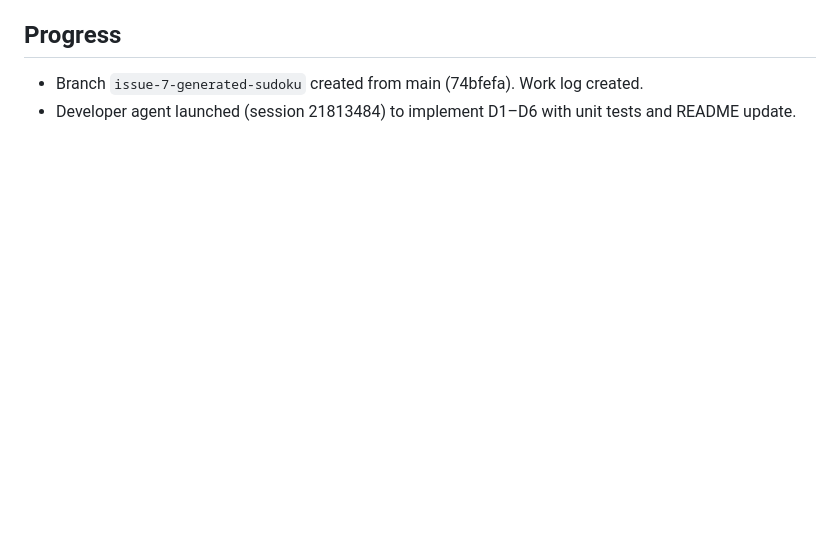
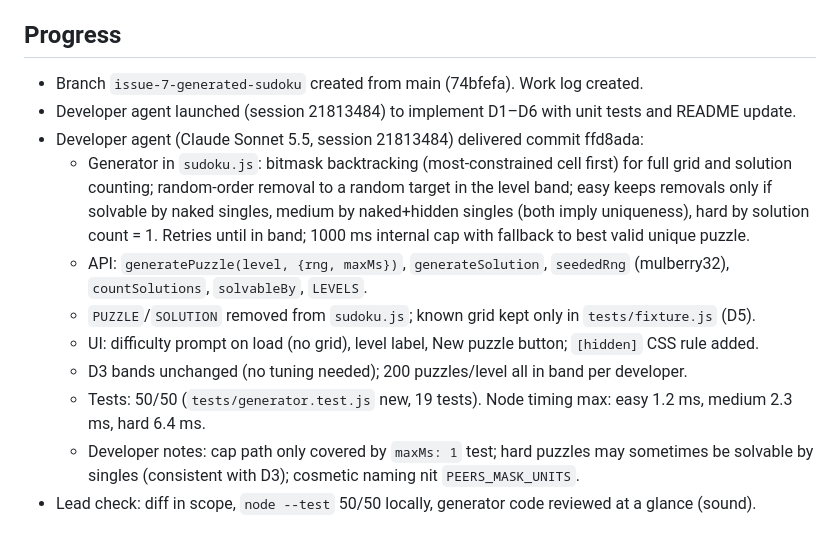
Before and after one commit to dirkmarski/weaver, a Markdown page: work-log/issue-7-generated-sudoku.md, the part around the change. Drawn GitHub-style; blank space fills up the shorter version.

Commit message:
[lead][session 21813484] Log developer delivery (#7)
Co-Authored-By: Claude Opus 5.5 <noreply@anthropic.com>

```diff
--- a/work-log/issue-7-generated-sudoku.md
+++ b/work-log/issue-7-generated-sudoku.md
@@ -44,3 +44,12 @@
 ## Progress
 - Branch `issue-7-generated-sudoku` created from main (74bfefa). Work log created.
 - Developer agent launched (session 21813484) to implement D1–D6 with unit tests and README update.
+- Developer agent (Claude Sonnet 5.5, session 21813484) delivered commit ffd8ada:
+  - Generator in `sudoku.js`: bitmask backtracking (most-constrained cell first) for full grid and solution counting; random-order removal to a random target in the level band; easy keeps removals only if solvable by naked singles, medium by naked+hidden singles (both imply uniqueness), hard by solution count = 1. Retries until in band; 1000 ms internal cap with fallback to best valid unique puzzle.
+  - API: `generatePuzzle(level, {rng, maxMs})`, `generateSolution`, `seededRng` (mulberry32), `countSolutions`, `solvableBy`, `LEVELS`.
+  - `PUZZLE`/`SOLUTION` removed from `sudoku.js`; known grid kept only in `tests/fixture.js` (D5).
+  - UI: difficulty prompt on load (no grid), level label, New puzzle button; `[hidden]` CSS rule added.
+  - D3 bands unchanged (no tuning needed); 200 puzzles/level all in band per developer.
+  - Tests: 50/50 (`tests/generator.test.js` new, 19 tests). Node timing max: easy 1.2 ms, medium 2.3 ms, hard 6.4 ms.
+  - Developer notes: cap path only covered by `maxMs: 1` test; hard puzzles may sometimes be solvable by singles (consistent with D3); cosmetic naming nit `PEERS_MASK_UNITS`.
+- Lead check: diff in scope, `node --test` 50/50 locally, generator code reviewed at a glance (sound).
```
